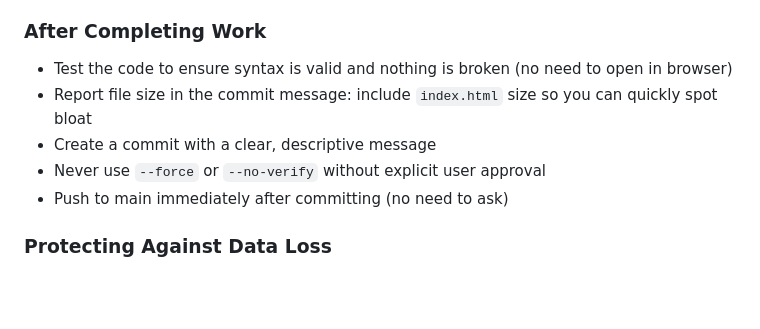
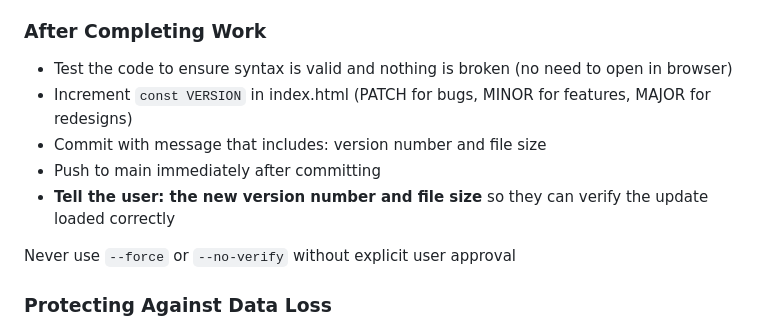
Before and after one commit to craigpen/pathfinder, a Markdown page: CLAUDE.md, the part around the change. GitHub-like rendering; blank space fills up the shorter version.

Commit message:
Update CLAUDE.md: require reporting version and file size to user
After each commit, tell the user:
1. The new version number (so they can verify it loaded)
2. The file size (so they can track bloat)

This ensures they can confirm they're viewing the latest version by checking
the version badge in the app.

Co-Authored-By: Claude Haiku 4.5 <noreply@anthropic.com>

```diff
--- a/CLAUDE.md
+++ b/CLAUDE.md
@@ -9,10 +9,12 @@
 
 ### After Completing Work
 - Test the code to ensure syntax is valid and nothing is broken (no need to open in browser)
-- Report file size in the commit message: include `index.html` size so you can quickly spot bloat
-- Create a commit with a clear, descriptive message
-- Never use `--force` or `--no-verify` without explicit user approval
-- Push to main immediately after committing (no need to ask)
+- Increment `const VERSION` in index.html (PATCH for bugs, MINOR for features, MAJOR for redesigns)
+- Commit with message that includes: version number and file size
+- Push to main immediately after committing
+- **Tell the user: the new version number and file size** so they can verify the update loaded correctly
+
+Never use `--force` or `--no-verify` without explicit user approval
 
 ### Protecting Against Data Loss
 - Always commit atomically: one logical change per commit
```
